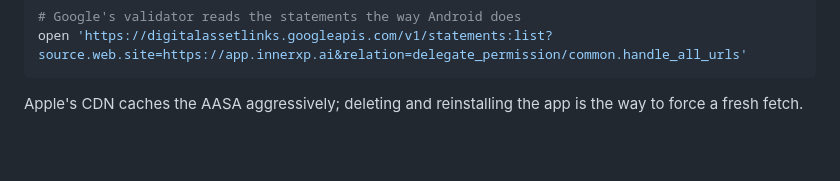
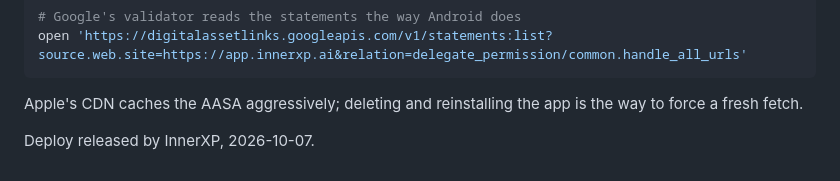
Before and after one commit to InnerXP/innerxp-links, a Markdown page: README.md, the part around the change. Rendered like a GitHub page; blank space fills up the shorter version.

```diff
--- a/README.md
+++ b/README.md
@@ -196,3 +196,5 @@ open 'https://digitalassetlinks.googleapis.com/v1/statements:list?source.web.sit
 
 Apple's CDN caches the AASA aggressively; deleting and reinstalling the app is the way to force a
 fresh fetch.
+
+Deploy released by InnerXP, 2026-10-07.
```
